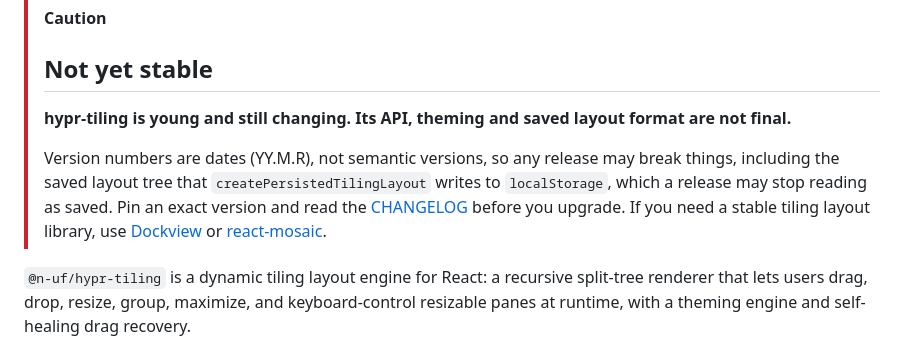
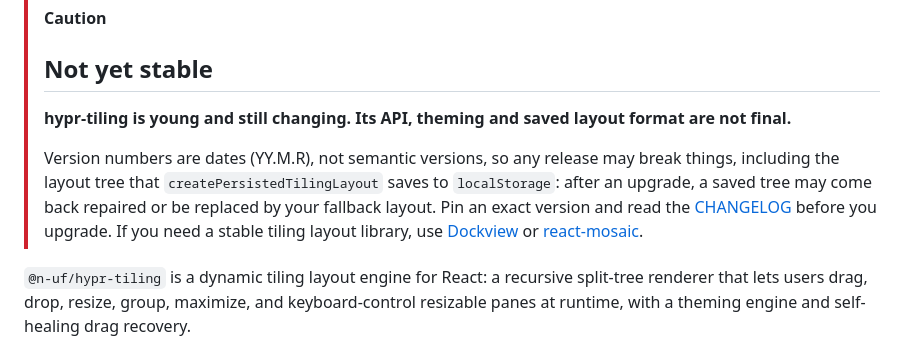
Before and after one commit to n-uf/hypr-tiling, a Markdown page: README.md, the part around the change. Drawn GitHub-style.

Commit message:
docs: plainer saved-layout line in the stability box (review)
Reword the saved-layout clause and rewrap the box to about 80 columns.

Co-Authored-By: Claude Sonnet 5.5 <noreply@anthropic.com>

```diff
--- a/README.md
+++ b/README.md
@@ -7,11 +7,15 @@
 > [!CAUTION]
 > ## Not yet stable
 >
-> **hypr-tiling is young and still changing. Its API, theming and saved layout format are not final.**
+> **hypr-tiling is young and still changing. Its API, theming and saved
+> layout format are not final.**
 >
-> Version numbers are dates (YY.M.R), not semantic versions, so any release may break things, including
-> the saved layout tree that `createPersistedTilingLayout` writes to `localStorage`, which a release may stop reading as
-> saved. Pin an exact version and read the [CHANGELOG](packages/hypr-tiling/CHANGELOG.md) before you upgrade. If you
+> Version numbers are dates (YY.M.R), not semantic versions, so any release
+> may break things, including the layout tree that
+> `createPersistedTilingLayout` saves to `localStorage`: after an upgrade, a
+> saved tree may come back repaired or be replaced by your fallback layout.
+> Pin an exact version and read the
+> [CHANGELOG](packages/hypr-tiling/CHANGELOG.md) before you upgrade. If you
 > need a stable tiling layout library, use [Dockview](https://dockview.dev) or
 > [react-mosaic](https://github.com/nomcopter/react-mosaic).
 
```
Also changed, not shown: packages/hypr-tiling/README.md (+10 -6 lines).
